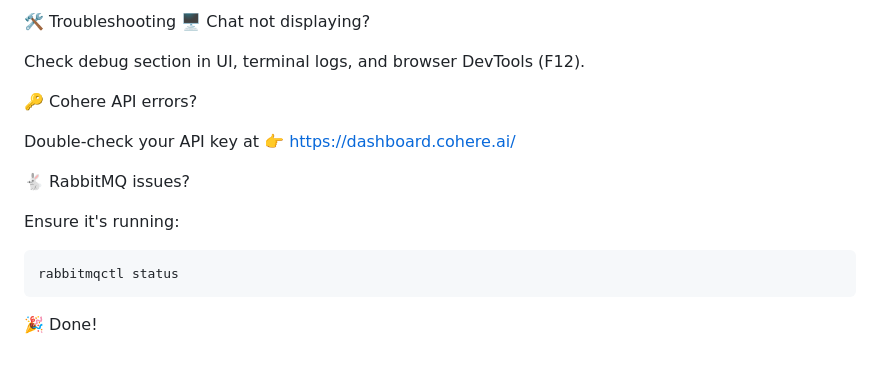
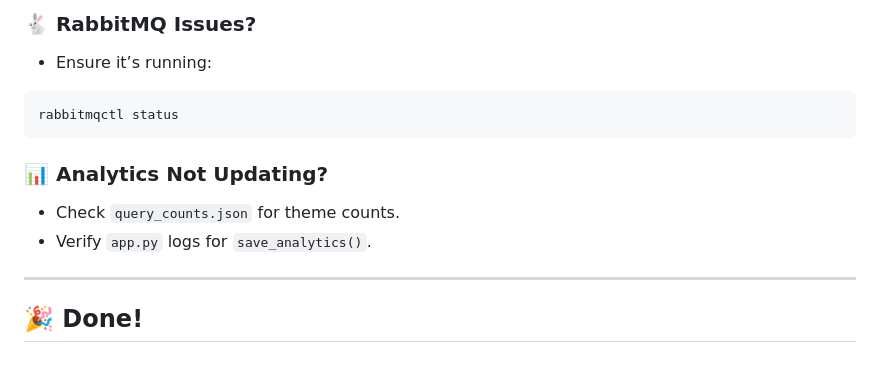
Before and after one commit to RaviTejaGattu1/AgenticRAG_AICustomerSupportApp, a Markdown page: README.md, the part around the change printed below. Rendered like a GitHub page.

````diff
--- a/README.md
+++ b/README.md
@@ -101,18 +147,13 @@ query_counts.json	JSON analytics for query frequency 📊
-🛠️ Troubleshooting
-🖥️ Chat not displaying?
-
-Check debug section in UI, terminal logs, and browser DevTools (F12).
-
-🔑 Cohere API errors?
-
-Double-check your API key at 👉 https://dashboard.cohere.ai/
-
-🐇 RabbitMQ issues?
-
-Ensure it's running:
-
-```
+### 🐇 RabbitMQ Issues?
+- Ensure it’s running:
+```bash
 rabbitmqctl status
 ```
 
-🎉 Done!
+### 📊 Analytics Not Updating?
+- Check `query_counts.json` for theme counts.
+- Verify `app.py` logs for `save_analytics()`.
+
+---
+
+## 🎉 Done!
````
Also changed, not shown: other parts of README.md (+106 -60 lines).
